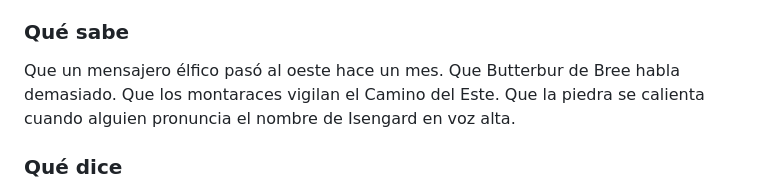
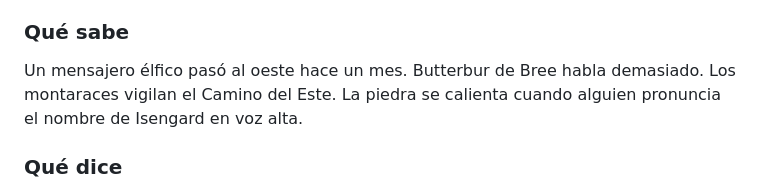
Before and after one commit to nestorac/oneshots-and-campaigns, a Markdown page: ESDLA/jefes/grith.md, the part around one of its changes. GitHub-like rendering.

Commit message:
Mejorado el pnj de Grith.

```diff
--- a/ESDLA/jefes/grith.md
+++ b/ESDLA/jefes/grith.md
@@ -12,7 +10,7 @@ La piedra. Un camino libre hacia el sur por el Camino Verde. Silencio sobre Isen
 
 ### Qué sabe
 
-Que un mensajero élfico pasó al oeste hace un mes. Que Butterbur de Bree habla demasiado. Que los montaraces vigilan el Camino del Este. Que la piedra se calienta cuando alguien pronuncia el nombre de Isengard en voz alta.
+Un mensajero élfico pasó al oeste hace un mes. Butterbur de Bree habla demasiado. Los montaraces vigilan el Camino del Este. La piedra se calienta cuando alguien pronuncia el nombre de Isengard en voz alta.
 
 ### Qué dice
 
```
Also changed, not shown: other parts of ESDLA/jefes/grith.md (+4 -10 lines).
